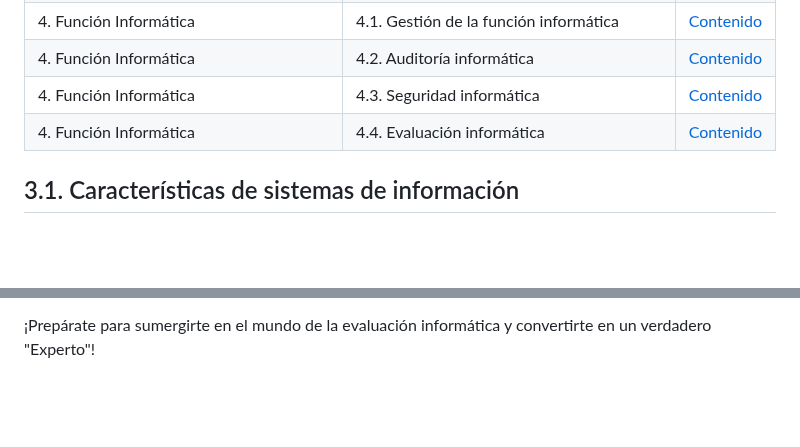
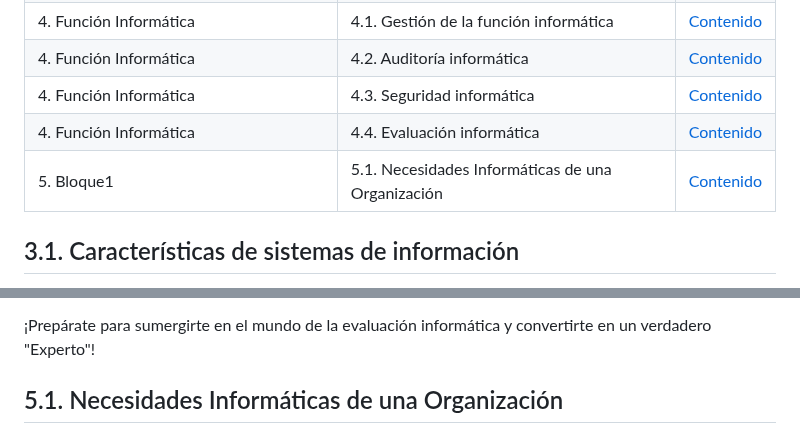
Before and after one commit to LeonRamos5366/SmartTeach, a Markdown page: Informatica.md, 2 parts joined by grey strips. GitHub-like rendering; blank space fills up the shorter version.

```diff
--- a/Informatica.md
+++ b/Informatica.md
@@ -10,6 +10,7 @@
 | 4. Función Informática | 4.2. Auditoría informática | [Contenido](#42-auditoría-informática) |
 | 4. Función Informática | 4.3. Seguridad informática | [Contenido](#43-seguridad-informática) |
 | 4. Función Informática | 4.4. Evaluación informática | [Contenido](#44-evaluación-informática) |
+| 5. Bloque1 | 5.1. Necesidades Informáticas de una Organización | [Contenido](#51-Necesidades-Informáticas-de-una-Organización) |
 
 ## 3.1. Características de sistemas de información
 Prepararse para un examen sobre las características de los sistemas de información implica entender varios conceptos clave que abarcan desde la definición básica hasta los componentes y características específicas. A continuación, te presento un resumen de los aspectos más relevantes:
@@ -249,3 +250,5 @@ Beneficios del Juego:
 - Experimentarás cómo las decisiones informáticas afectan el éxito operativo y estratégico de una organización.
 
 ¡Prepárate para sumergirte en el mundo de la evaluación informática y convertirte en un verdadero "Experto"!
+
+## 5.1. Necesidades Informáticas de una Organización
```
